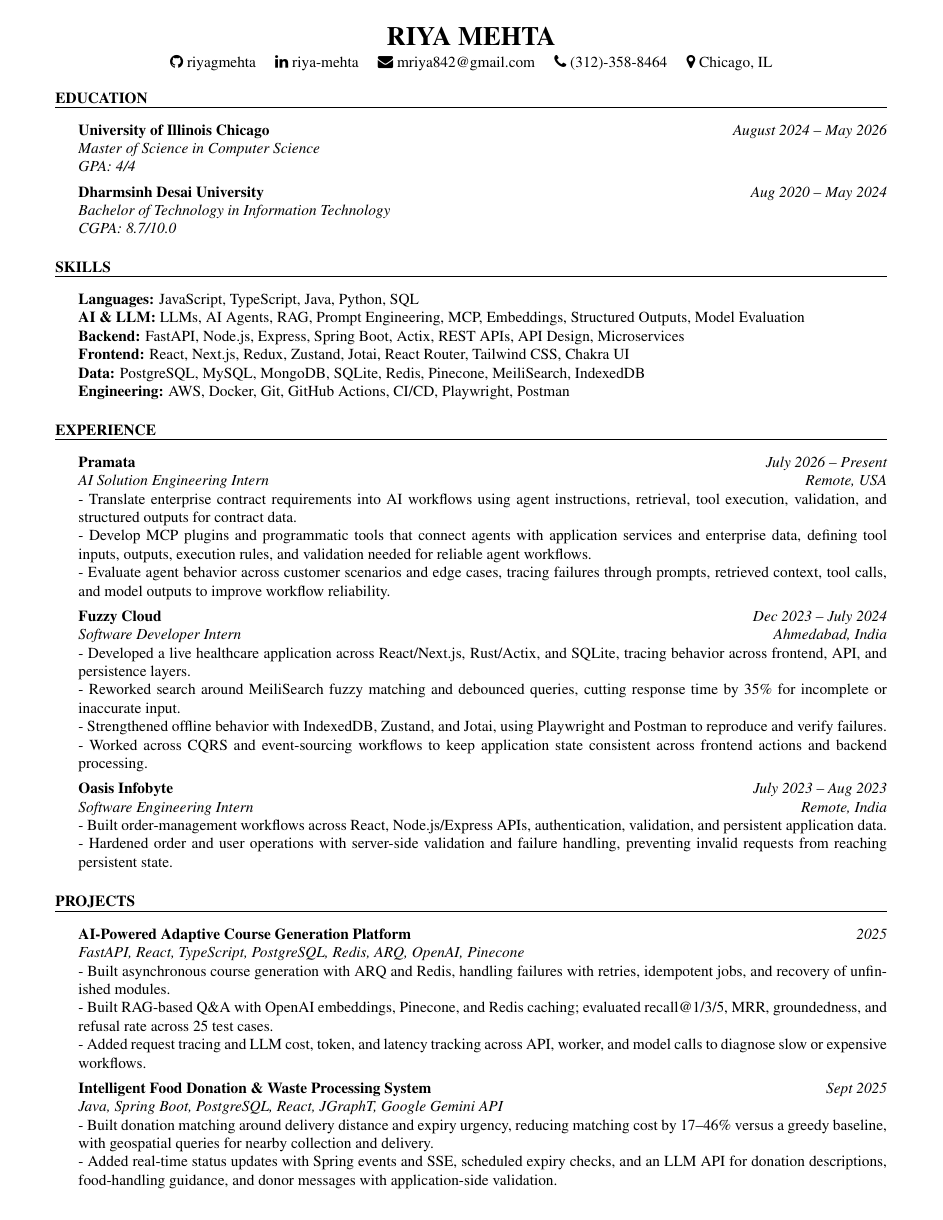
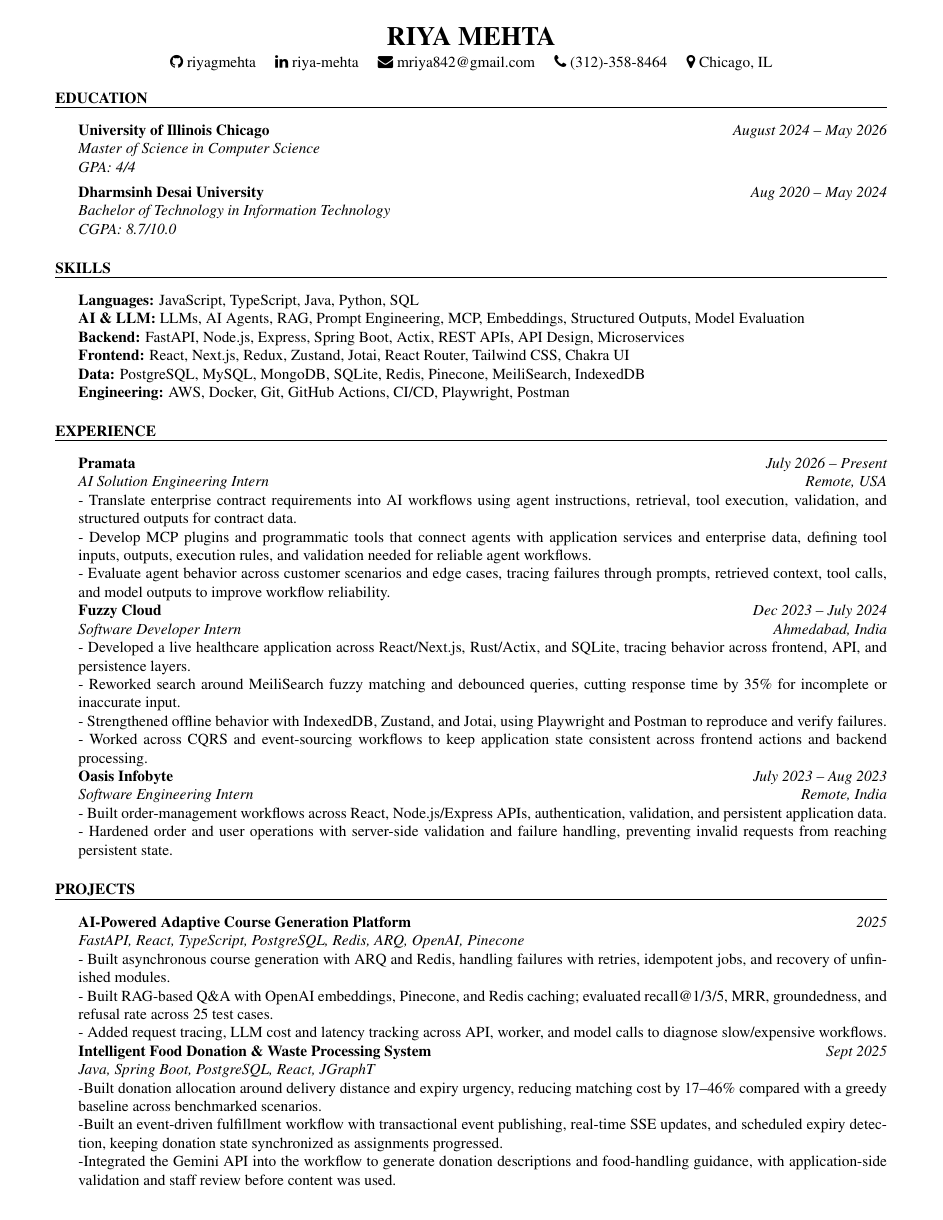
Before and after one commit to riyagmehta/portfolio, a LaTeX CV (resume/resume.tex): the whole page. Compiled offline with pdfLaTeX.

Commit message:
Revise resume.tex

```diff
--- a/resume/resume.tex
+++ b/resume/resume.tex
@@ -1,30 +1,32 @@
-%%%%%%%%%%%%%%%%%%%%%%%%%%%%%%%%%%%%%%%%%%
-%
-% Important note:
-% This template requires the resume.cls file to be in the same directory as the
-% .tex file. The resume.cls file provides the resume style used for structuring the
-% document.
-%
-% Creator Peilin Li
-% Contact me via twitter/wechat: @pe1l1nl1
-% linkedin.com/peill and/or github/ppeill
-% Inspired by Peppa Pig
-%%%%%%%%%%%%%%%%%%%%%%%%%%%%%%%%%%%%%%%%
+%%%%%%%%%%%%%%%%%%%%%%%%%%%%%%%%%%%%%%%%%
+% Resume - Riya Mehta
+%%%%%%%%%%%%%%%%%%%%%%%%%%%%%%%%%%%%%%%%%
 
-%----------------------------------------------------------------------------------------
-%    PACKAGES AND OTHER DOCUMENT CONFIGURATIONS
-%----------------------------------------------------------------------------------------
+\documentclass{resume}
 
-\documentclass{resume} % Use the custom resume.cls style
-\usepackage[colorlinks=true, linkcolor=black, urlcolor=black, filecolor=black, citecolor=black, pdfborder={0 0 0}]{hyperref}
+\usepackage[
+    colorlinks=true,
+    linkcolor=black,
+    urlcolor=black,
+    filecolor=black,
+    citecolor=black,
+    pdfborder={0 0 0}
+]{hyperref}
 
-\usepackage[left=0.5in,top=0.25in,right=0.5in,bottom=0.25in]{geometry} % Document margins
+\usepackage[
+    left=0.5in,
+    top=0.25in,
+    right=0.5in,
+    bottom=0.25in
+]{geometry}
+
 \usepackage{fontawesome}
 \usepackage{times}
+
 \newcommand{\tab}[1]{\hspace{.2667\textwidth}\rlap{#1}}
 \newcommand{\itab}[1]{\hspace{0em}\rlap{#1}}
 
-% Tighten default vertical rhythm so a five-section resume fits one page
+% Tighten vertical spacing
 \def\namesize{\LARGE}
 \def\nameskip{\smallskip}
 \def\addressskip{\smallskip}
@@ -32,20 +34,21 @@
 \def\sectionlineskip{\smallskip}
 \AtBeginDocument{\small}
 
-\name{RIYA MEHTA} % Your name
+\name{RIYA MEHTA}
 
 \address{
   \small
   \href{https://github.com/riyagmehta}{\faGithub\ riyagmehta} \quad
   \href{https://linkedin.com/in/riya-mehta-515595200/}{\faLinkedin\ riya-mehta} \quad
   \href{mailto:mriya842@gmail.com}{\faEnvelope\ mriya842@gmail.com} \quad
-  \faPhone\ (312)-358-8464 \quad \faMapMarker\ Chicago, IL
+  \faPhone\ (312)-358-8464 \quad
+  \faMapMarker\ Chicago, IL
 }
 
 \begin{document}
 
 %----------------------------------------------------------------------------------------
-%    EDUCATION SECTION
+% EDUCATION
 %----------------------------------------------------------------------------------------
 
 \begin{rSection}{Education}
@@ -80,23 +89,22 @@
 \textit{AI Solution Engineering Intern} \hfill {\em Remote, USA} \\
 - Translate enterprise contract requirements into AI workflows using agent instructions, retrieval, tool execution, validation, and structured outputs for contract data. \\
 - Develop MCP plugins and programmatic tools that connect agents with application services and enterprise data, defining tool inputs, outputs, execution rules, and validation needed for reliable agent workflows. \\
-- Evaluate agent behavior across customer scenarios and edge cases, tracing failures through prompts, retrieved context, tool calls, and model outputs to improve workflow reliability.
-
-\smallskip
+- Evaluate agent behavior across customer scenarios and edge cases, tracing failures through prompts, retrieved context, tool calls, and model outputs to improve workflow reliability.\\
 \textbf{Fuzzy Cloud} \hfill {\em Dec 2023 -- July 2024} \\
 \textit{Software Developer Intern} \hfill {\em Ahmedabad, India} \\
 - Developed a live healthcare application across React/Next.js, Rust/Actix, and SQLite, tracing behavior across frontend, API, and persistence layers. \\
 - Reworked search around MeiliSearch fuzzy matching and debounced queries, cutting response time by 35\% for incomplete or inaccurate input. \\
 - Strengthened offline behavior with IndexedDB, Zustand, and Jotai, using Playwright and Postman to reproduce and verify failures. \\
-- Worked across CQRS and event-sourcing workflows to keep application state consistent across frontend actions and backend processing.
-
-\smallskip
+- Worked across CQRS and event-sourcing workflows to keep application state consistent across frontend actions and backend processing.\\
 \textbf{Oasis Infobyte} \hfill {\em July 2023 -- Aug 2023} \\
 \textit{Software Engineering Intern} \hfill {\em Remote, India} \\
 - Built order-management workflows across React, Node.js/Express APIs, authentication, validation, and persistent application data. \\
 - Hardened order and user operations with server-side validation and failure handling, preventing invalid requests from reaching persistent state.
+\end{rSection}
 
-\end{rSection}
+%----------------------------------------------------------------------------------------
+% PROJECTS
+%----------------------------------------------------------------------------------------
 
 \begin{rSection}{Projects}
 
@@ -104,14 +112,11 @@
 \textit{FastAPI, React, TypeScript, PostgreSQL, Redis, ARQ, OpenAI, Pinecone} \\
 - Built asynchronous course generation with ARQ and Redis, handling failures with retries, idempotent jobs, and recovery of unfinished modules. \\
 - Built RAG-based Q\&A with OpenAI embeddings, Pinecone, and Redis caching; evaluated recall@1/3/5, MRR, groundedness, and refusal rate across 25 test cases. \\
-- Added request tracing and LLM cost, token, and latency tracking across API, worker, and model calls to diagnose slow or expensive workflows.
-
-\smallskip
+- Added request tracing, LLM cost and latency tracking across API, worker, and model calls to diagnose slow/expensive workflows.\\
 \textbf{Intelligent Food Donation \& Waste Processing System} \hfill {\em Sept 2025} \\
-\textit{Java, Spring Boot, PostgreSQL, React, JGraphT, Google Gemini API} \\
-- Built donation matching around delivery distance and expiry urgency, reducing matching cost by 17--46\% versus a greedy baseline, with geospatial queries for nearby collection and delivery. \\
-- Added real-time status updates with Spring events and SSE, scheduled expiry checks, and an LLM API for donation descriptions, food-handling guidance, and donor messages with application-side validation.
-
+\textit{Java, Spring Boot, PostgreSQL, React, JGraphT} \\
+-Built donation allocation around delivery distance and expiry urgency, reducing matching cost by 17–46\% compared with a greedy baseline across benchmarked scenarios.\\
+-Built an event-driven fulfillment workflow with transactional event publishing, real-time SSE updates, and scheduled expiry detection, keeping donation state synchronized as assignments progressed.\\
+-Integrated the Gemini API into the workflow to generate donation descriptions and food-handling guidance, with application-side validation and staff review before content was used.
 \end{rSection}
-
 \end{document}
```
Also changed, not shown: resume/resume.tex (10 more changed lines).
